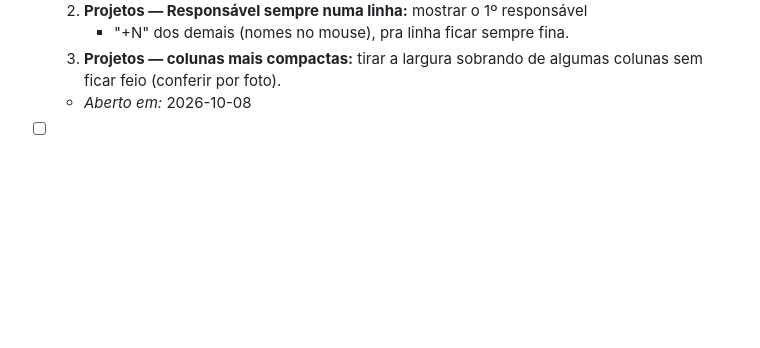
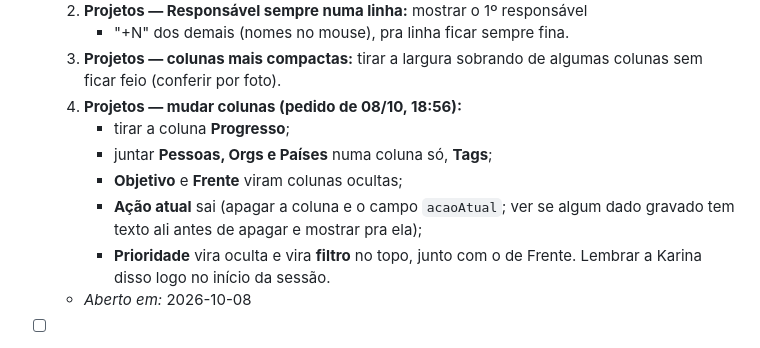
Before and after one commit to karinabupp/wpf, a Markdown page: claude/Prox-Passos.md, the part around the change. Rendered like a GitHub page; blank space fills up the shorter version.

Commit message:
Prox Passos: mudanças de colunas da Projetos pra 09/10

```diff
--- a/claude/Prox-Passos.md
+++ b/claude/Prox-Passos.md
@@ -38,6 +38,15 @@ reconstruir o raciocínio.
      + "+N" dos demais (nomes no mouse), pra linha ficar sempre fina.
   3. **Projetos — colunas mais compactas:** tirar a largura sobrando de
      algumas colunas sem ficar feio (conferir por foto).
+  4. **Projetos — mudar colunas (pedido de 08/10, 18:56):**
+     - tirar a coluna **Progresso**;
+     - juntar **Pessoas, Orgs e Países** numa coluna só, **Tags**;
+     - **Objetivo** e **Frente** viram colunas ocultas;
+     - **Ação atual** sai (apagar a coluna e o campo `acaoAtual`; ver se
+       algum dado gravado tem texto ali antes de apagar e mostrar pra ela);
+     - **Prioridade** vira oculta e vira **filtro** no topo, junto com o de
+       Frente.
+     Lembrar a Karina disso logo no início da sessão.
   - *Aberto em:* 2026-10-08
 
 
```
